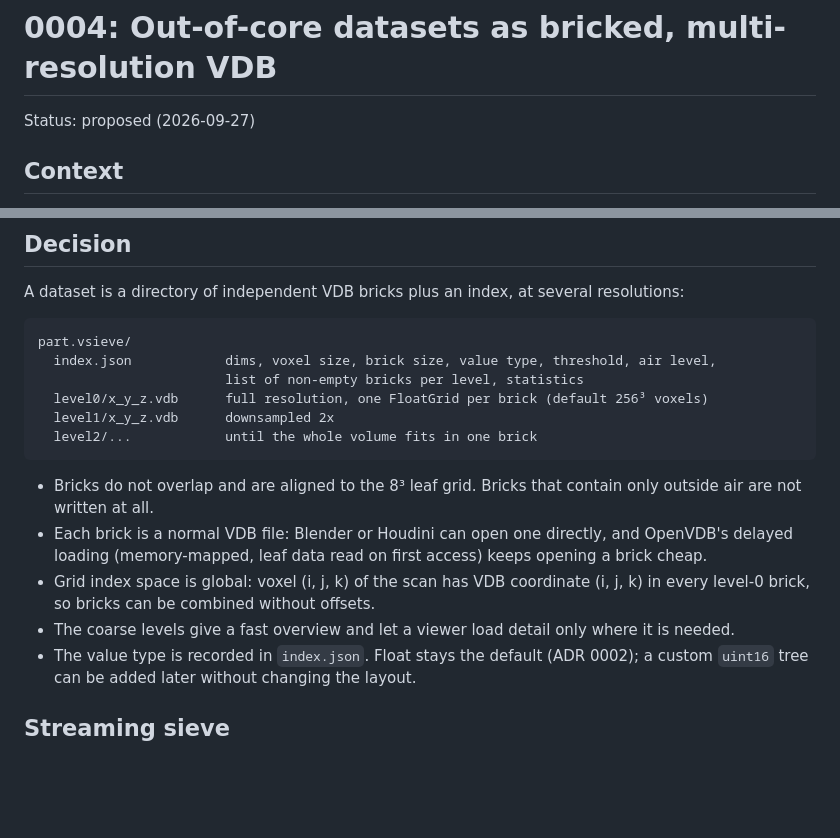
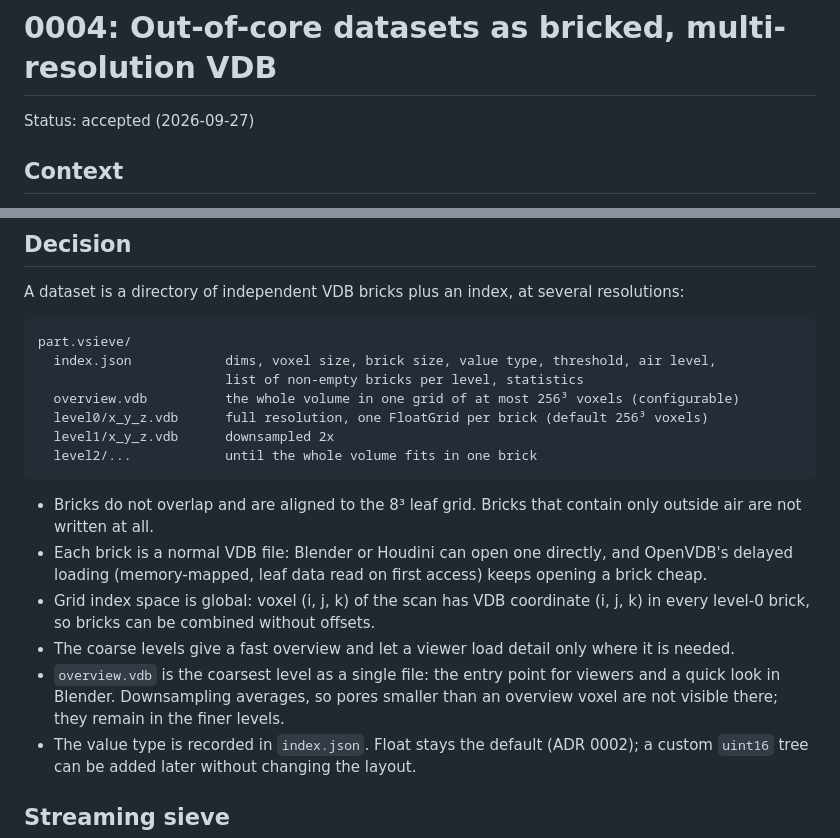
Before and after one commit to yoshi5534/VoxelSieve, a Markdown page: docs/adr/0004-out-of-core-bricked-dataset.md, 2 parts joined by grey strips. Drawn GitHub-style; blank space fills up the shorter version.

Commit message:
ADR 0004: accept, add overview.vdb as single-file entry point
Co-Authored-By: Claude Opus 5.5 (1M context) <noreply@anthropic.com>
Claude-Session: https://claude.ai/code/session_019qq5U6GBDxYX1X5ozBzT3q

```diff
--- a/docs/adr/0004-out-of-core-bricked-dataset.md
+++ b/docs/adr/0004-out-of-core-bricked-dataset.md
@@ -1,6 +1,6 @@
 # 0004: Out-of-core datasets as bricked, multi-resolution VDB
 
-Status: proposed (2026-09-27)
+Status: accepted (2026-09-27)
 
 ## Context
 
@@ -42,6 +42,7 @@ A dataset is a directory of independent VDB bricks plus an index, at several res
 part.vsieve/
   index.json            dims, voxel size, brick size, value type, threshold, air level,
                         list of non-empty bricks per level, statistics
+  overview.vdb          the whole volume in one grid of at most 256³ voxels (configurable)
   level0/x_y_z.vdb      full resolution, one FloatGrid per brick (default 256³ voxels)
   level1/x_y_z.vdb      downsampled 2x
   level2/...            until the whole volume fits in one brick
@@ -54,6 +55,9 @@ part.vsieve/
 - Grid index space is global: voxel (i, j, k) of the scan has VDB coordinate (i, j, k) in every
   level-0 brick, so bricks can be combined without offsets.
 - The coarse levels give a fast overview and let a viewer load detail only where it is needed.
+- `overview.vdb` is the coarsest level as a single file: the entry point for viewers and a quick
+  look in Blender. Downsampling averages, so pores smaller than an overview voxel are not visible
+  there; they remain in the finer levels.
 - The value type is recorded in `index.json`. Float stays the default (ADR 0002); a custom
   `uint16` tree can be added later without changing the layout.
 
```
